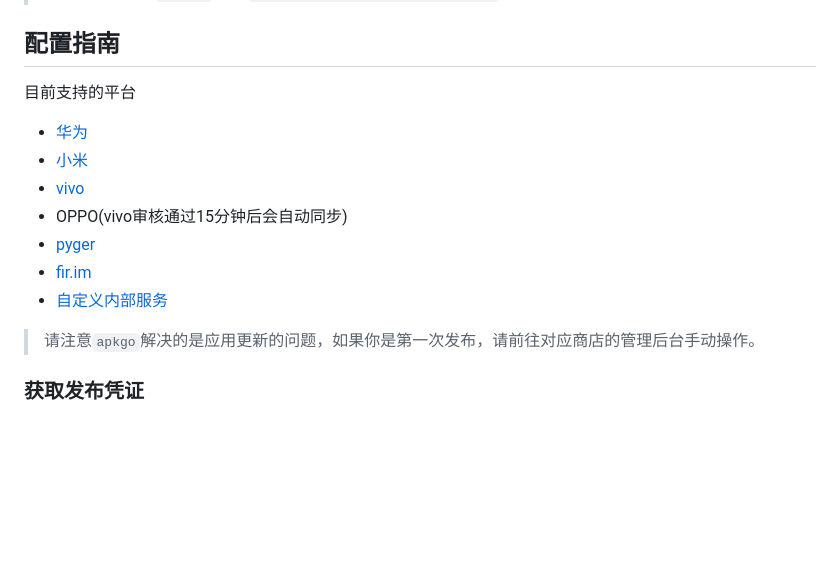
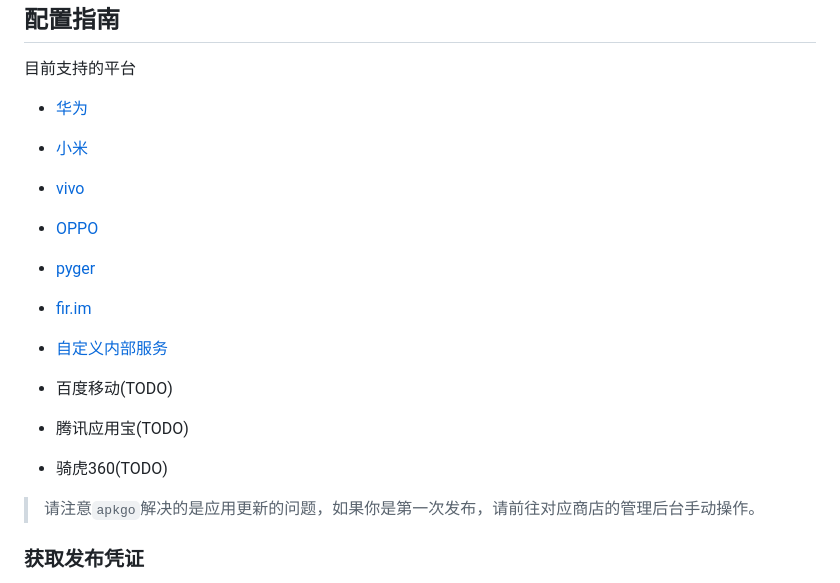
Before and after one commit to KevinGong2013/apkgo, a Markdown page: README.md, the part around the change. Drawn GitHub-style; blank space fills up the shorter version.

```diff
--- a/README.md
+++ b/README.md
@@ -25,10 +25,14 @@ brew install kevingong2013/tap/apkgo
 - [华为](https://developer.huawei.com/consumer/cn/doc/development/AppGallery-connect-Guides/agcapi-getstarted-0000001111845114)
 - [小米](https://dev.mi.com/distribute/doc/details?pId=1134)
 - [vivo](https://dev.vivo.com.cn/documentCenter/doc/327)
-- OPPO(vivo审核通过15分钟后会自动同步)
+- [OPPO](https://open.oppomobile.com/new/ecological/app)
 - [pyger](https://www.pgyer.com/doc/view/api#fastUploadApp)
 - [fir.im](https://www.betaqr.com/docs/publish)
 - [自定义内部服务](./docs/plugin.md)
+
+- 百度移动(TODO)
+- 腾讯应用宝(TODO)
+- 骑虎360(TODO)
 
 > 请注意`apkgo`解决的是应用更新的问题，如果你是第一次发布，请前往对应商店的管理后台手动操作。
 
```
